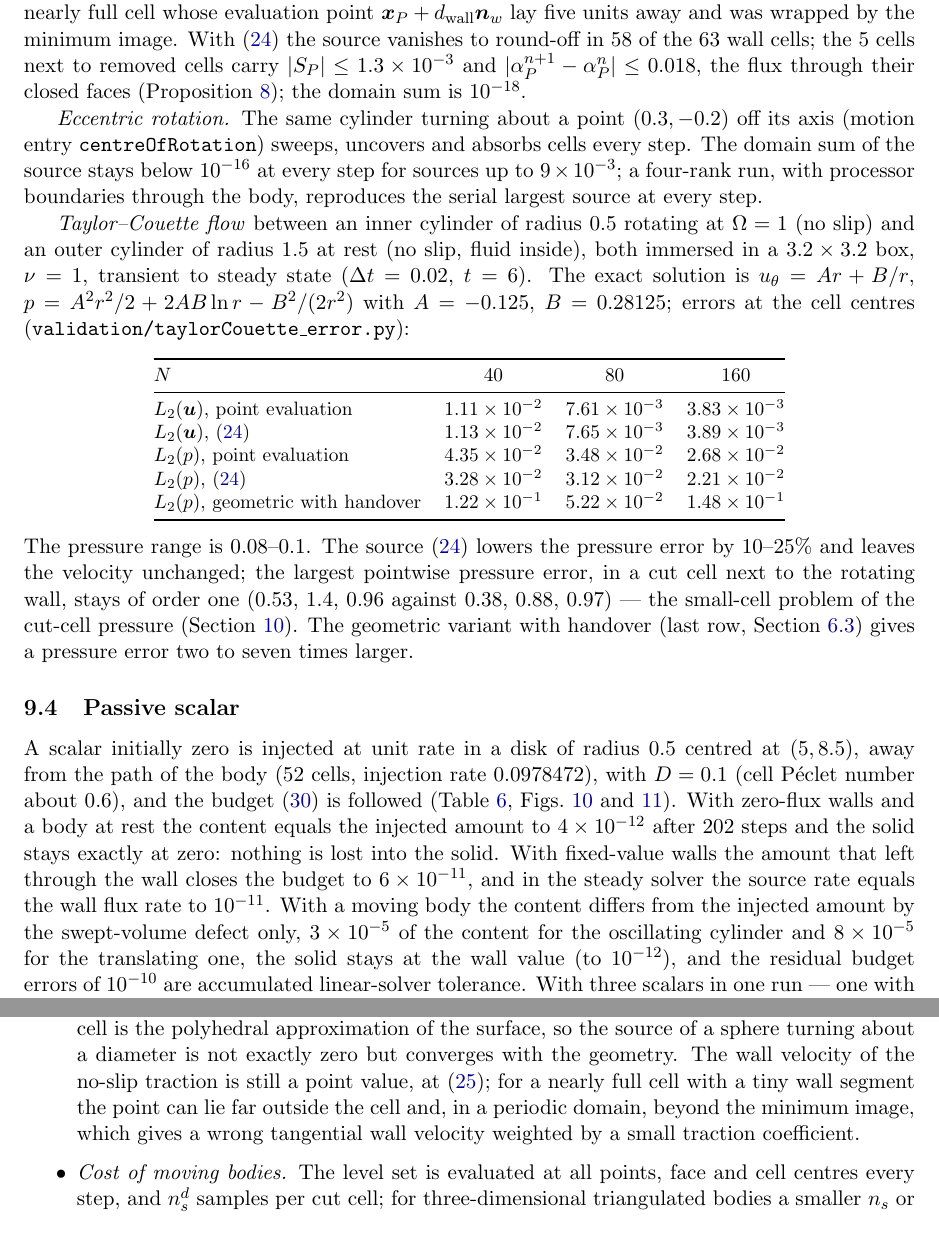
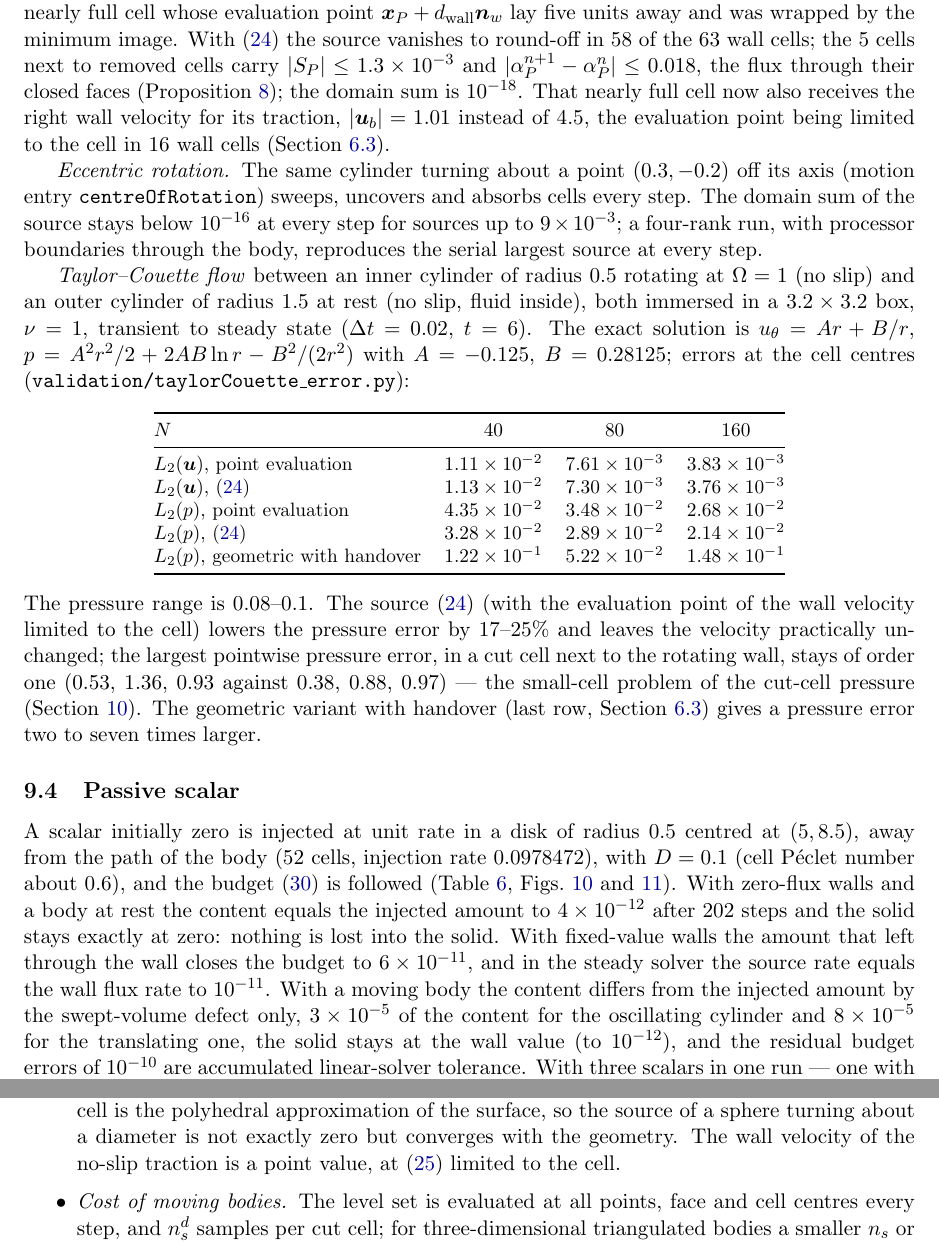
Before and after one commit to davecats/cutCellIBM, a LaTeX paper (doc/cutCellIBM.tex): two parts of pages 27 and 29 of 29, joined at a grey line, cut so that both start at the same text. Compiled offline with pdfLaTeX.

Commit message:
Documentation: wall-velocity evaluation point limited to the cell
doc/cutCellIBM.tex (from the tagged master): "Where the body velocity is
evaluated" describes the limit, the limitation is removed, verification
numbers updated (rotating cylinder: |u_b| = 1.01 instead of 4.5 in the
wrapped cell; Taylor-Couette). Raw records appended in
validation/data/fixes.

Co-Authored-By: Claude Opus 5.5 <noreply@anthropic.com>
Claude-Session: https://claude.ai/code/session_015RDCGhLjssV21QpDg7kQrE

```diff
--- a/doc/cutCellIBM.tex
+++ b/doc/cutCellIBM.tex
@@ -1565,7 +1566,9 @@ instead of zero, the latter from a single nearly full cell whose evaluation poin
 $\xx_P+\dw\nn_w$ lay five units away and was wrapped by the minimum image. With \eqref{eq:srot}
 the source vanishes to round-off in 58 of the 63 wall cells; the 5 cells next to removed cells
 carry $|S_P|\le1.3\times10^{-3}$ and $|\alpha^{n+1}_P-\alpha^n_P|\le0.018$, the flux through
-their closed faces (Proposition~\ref{prop:srot}); the domain sum is $10^{-18}$.
+their closed faces (Proposition~\ref{prop:srot}); the domain sum is $10^{-18}$. That nearly full
+cell now also receives the right wall velocity for its traction, $|\ub|=1.01$ instead of $4.5$,
+the evaluation point being limited to the cell in 16 wall cells (Section~\ref{sec:ubpoint}).
 
 \emph{Eccentric rotation.} The same cylinder turning about a point $(0.3,-0.2)$ off its axis
 (motion entry \code{centreOfRotation}) sweeps, uncovers and absorbs cells every step. The domain
@@ -1584,17 +1587,17 @@ cell centres (\code{validation/taylorCouette\_error.py}):
 $N$ & 40 & 80 & 160\\
 \midrule
 $L_2(\uu)$, point evaluation & $1.11\times10^{-2}$ & $7.61\times10^{-3}$ & $3.83\times10^{-3}$\\
-$L_2(\uu)$, \eqref{eq:srot} & $1.13\times10^{-2}$ & $7.65\times10^{-3}$ & $3.89\times10^{-3}$\\
+$L_2(\uu)$, \eqref{eq:srot} & $1.13\times10^{-2}$ & $7.30\times10^{-3}$ & $3.76\times10^{-3}$\\
 $L_2(p)$, point evaluation & $4.35\times10^{-2}$ & $3.48\times10^{-2}$ & $2.68\times10^{-2}$\\
-$L_2(p)$, \eqref{eq:srot} & $3.28\times10^{-2}$ & $3.12\times10^{-2}$ & $2.21\times10^{-2}$\\
+$L_2(p)$, \eqref{eq:srot} & $3.28\times10^{-2}$ & $2.89\times10^{-2}$ & $2.14\times10^{-2}$\\
 $L_2(p)$, geometric with handover & $1.22\times10^{-1}$ & $5.22\times10^{-2}$ & $1.48\times10^{-1}$\\
 \bottomrule
 \end{tabular}
 \end{center}
-The pressure range is $0.08$--$0.1$. The source \eqref{eq:srot} lowers the pressure error by
-$10$--$25\%$ and leaves the velocity unchanged; the largest pointwise pressure error, in a cut
-cell next to the rotating wall, stays of order one ($0.53$, $1.4$, $0.96$ against $0.38$, $0.88$,
-$0.97$) --- the small-cell problem of the cut-cell pressure (Section~\ref{sec:limits}). The
+The pressure range is $0.08$--$0.1$. The source \eqref{eq:srot} (with the evaluation point of
+the wall velocity limited to the cell) lowers the pressure error by $17$--$25\%$ and leaves the
+velocity practically unchanged; the largest pointwise pressure error, in a cut cell next to the
+rotating wall, stays of order one ($0.53$, $1.36$, $0.93$ against $0.38$, $0.88$, $0.97$) --- the small-cell problem of the cut-cell pressure (Section~\ref{sec:limits}). The
 geometric variant with handover (last row, Section~\ref{sec:ubpoint}) gives a pressure error
 two to seven times larger.
 
@@ -1697,10 +1700,7 @@ content: the defect is the only term that does not close, and it stays below $10
       between cells of two different rotating bodies. In three dimensions the wall of a cut
       cell is the polyhedral approximation of the surface, so the source of a sphere turning
       about a diameter is not exactly zero but converges with the geometry. The wall velocity
-      of the no-slip traction is still a point value, at \eqref{eq:ubpoint}; for a nearly full
-      cell with a tiny wall segment the point can lie far outside the cell and, in a periodic
-      domain, beyond the minimum image, which gives a wrong tangential wall velocity weighted by
-      a small traction coefficient.
+      of the no-slip traction is a point value, at \eqref{eq:ubpoint} limited to the cell.
 \item \emph{Cost of moving bodies.} The level set is evaluated at all points, face and cell
       centres every step, and $n_s^d$ samples per cut cell; for three-dimensional
       triangulated bodies a smaller $n_s$ or a band around the previous position is advisable.
```
Also changed, not shown: validation/data/fixes/taylorCouette.txt (+7 -0 lines), doc/cutCellIBM.pdf, doc/cutCellIBM.tex (9 more changed lines).
